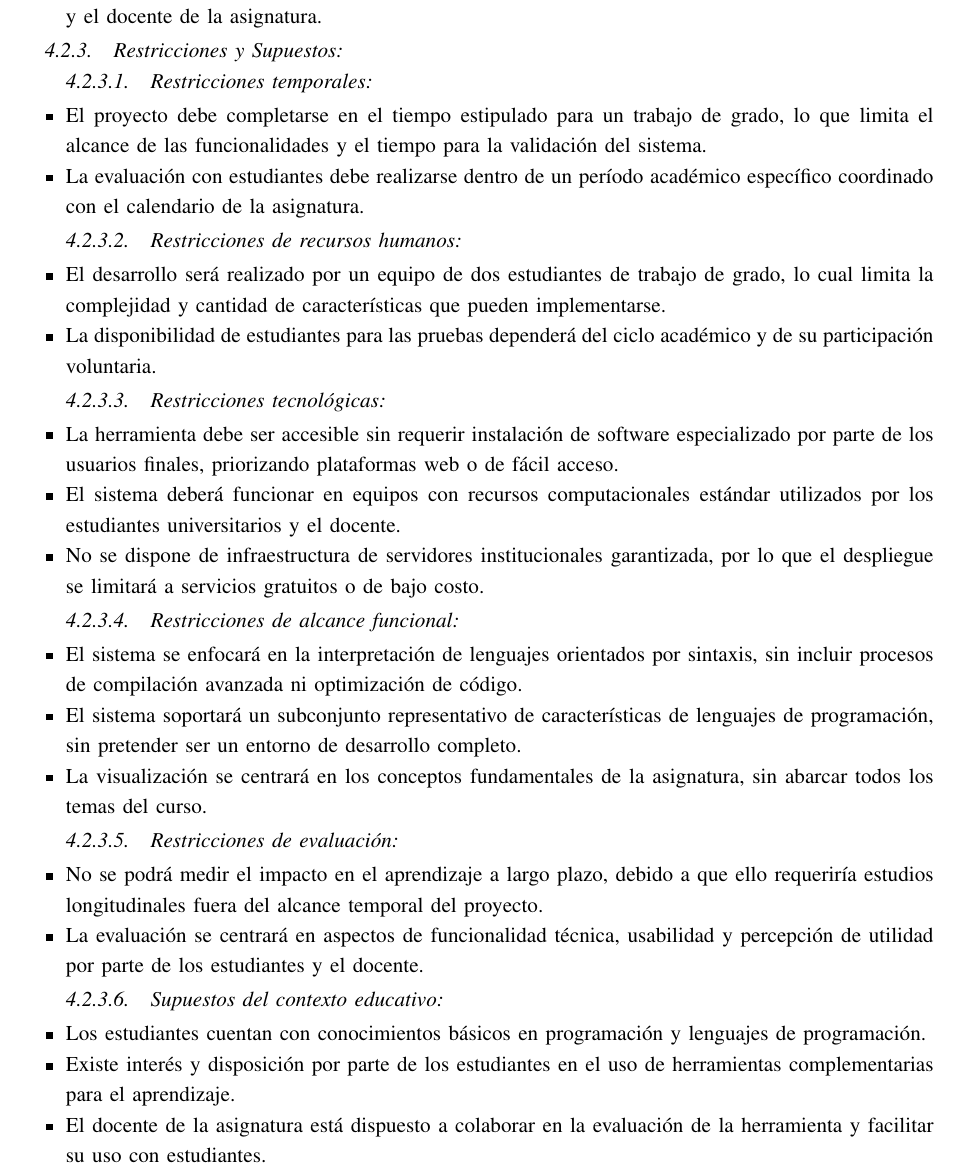
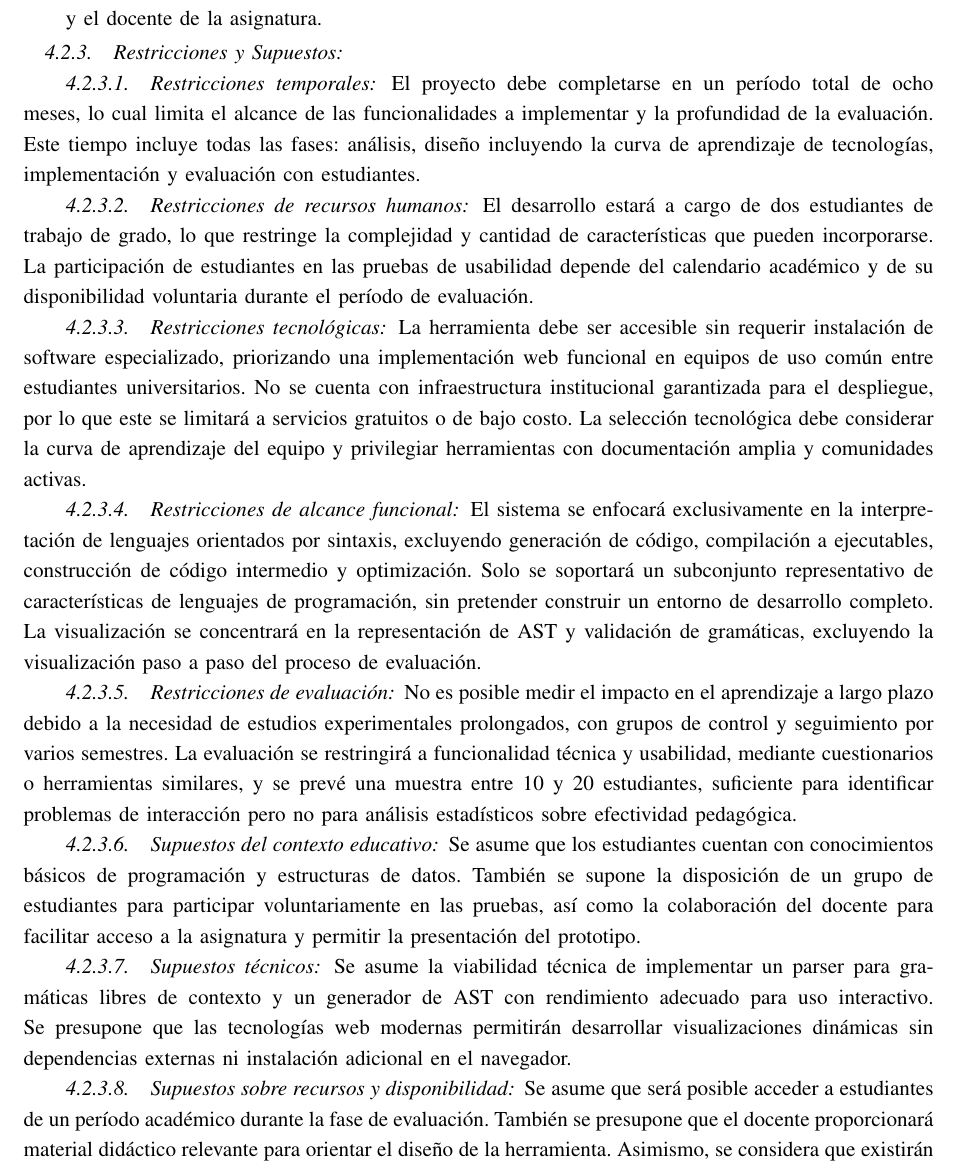
Before and after one commit to code3743/thesis-proposal, a LaTeX paper (main.tex, which reads sections/scope.tex): part of page 9 of 11, cut so that both start at the same text. Compiled offline with pdfLaTeX.

Commit message:
Restricciones y supuestos

```diff
--- a/sections/scope.tex
+++ b/sections/scope.tex
@@ -50,46 +50,33 @@ Desarrollar una herramienta interactiva que facilite la comprensión y aplicaci
 \subsubsection{Restricciones y Supuestos}
 
 \paragraph{Restricciones temporales}
-\begin{itemize}
-    \item El proyecto debe completarse en el tiempo estipulado para un trabajo de grado, lo que limita el alcance de las funcionalidades y el tiempo para la validación del sistema.
-    \item La evaluación con estudiantes debe realizarse dentro de un período académico específico coordinado con el calendario de la asignatura.
-\end{itemize}
+
+El proyecto debe completarse en un período total de ocho meses, lo cual limita el alcance de las funcionalidades a implementar y la profundidad de la evaluación. Este tiempo incluye todas las fases: análisis, diseño incluyendo la curva de aprendizaje de tecnologías, implementación y evaluación con estudiantes.
 
 \paragraph{Restricciones de recursos humanos}
-\begin{itemize}
-    \item El desarrollo será realizado por un equipo de dos estudiantes de trabajo de grado, lo cual limita la complejidad y cantidad de características que pueden implementarse.
-    \item La disponibilidad de estudiantes para las pruebas dependerá del ciclo académico y de su participación voluntaria.
-\end{itemize}
+
+El desarrollo estará a cargo de dos estudiantes de trabajo de grado, lo que restringe la complejidad y cantidad de características que pueden incorporarse. La participación de estudiantes en las pruebas de usabilidad depende del calendario académico y de su disponibilidad voluntaria durante el período de evaluación.
 
 \paragraph{Restricciones tecnológicas}
-\begin{itemize}
-    \item La herramienta debe ser accesible sin requerir instalación de software especializado por parte de los usuarios finales, priorizando plataformas web o de fácil acceso.
-    \item El sistema deberá funcionar en equipos con recursos computacionales estándar utilizados por los estudiantes universitarios y el docente.
-    \item No se dispone de infraestructura de servidores institucionales garantizada, por lo que el despliegue se limitará a servicios gratuitos o de bajo costo.
-\end{itemize}
+
+La herramienta debe ser accesible sin requerir instalación de software especializado, priorizando una implementación web funcional en equipos de uso común entre estudiantes universitarios. No se cuenta con infraestructura institucional garantizada para el despliegue, por lo que este se limitará a servicios gratuitos o de bajo costo. La selección tecnológica debe considerar la curva de aprendizaje del equipo y privilegiar herramientas con documentación amplia y comunidades activas.
 
 \paragraph{Restricciones de alcance funcional}
-\begin{itemize}
-    \item El sistema se enfocará en la interpretación de lenguajes orientados por sintaxis, sin incluir procesos de compilación avanzada ni optimización de código.
-    \item El sistema soportará un subconjunto representativo de características de lenguajes de programación, sin pretender ser un entorno de desarrollo completo.
-    \item La visualización se centrará en los conceptos fundamentales de la asignatura, sin abarcar todos los temas del curso.
-\end{itemize}
+
+El sistema se enfocará exclusivamente en la interpretación de lenguajes orientados por sintaxis, excluyendo generación de código, compilación a ejecutables, construcción de código intermedio y optimización. Solo se soportará un subconjunto representativo de características de lenguajes de programación, sin pretender construir un entorno de desarrollo completo. La visualización se concentrará en la representación de AST y validación de gramáticas, excluyendo la visualización paso a paso del proceso de evaluación.
 
 \paragraph{Restricciones de evaluación}
-\begin{itemize}
-    \item No se podrá medir el impacto en el aprendizaje a largo plazo, debido a que ello requeriría estudios longitudinales fuera del alcance temporal del proyecto.
-    \item La evaluación se centrará en aspectos de funcionalidad técnica, usabilidad y percepción de utilidad por parte de los estudiantes y el docente.
-\end{itemize}
+
+No es posible medir el impacto en el aprendizaje a largo plazo debido a la necesidad de estudios experimentales prolongados, con grupos de control y seguimiento por varios semestres. La evaluación se restringirá a funcionalidad técnica y usabilidad, mediante cuestionarios o herramientas similares, y se prevé una muestra entre 10 y 20 estudiantes, suficiente para identificar problemas de interacción pero no para análisis estadísticos sobre efectividad pedagógica.
 
 \paragraph{Supuestos del contexto educativo}
-\begin{itemize}
-    \item Los estudiantes cuentan con conocimientos básicos en programación y lenguajes de programación.
-    \item Existe interés y disposición por parte de los estudiantes en el uso de herramientas complementarias para el aprendizaje.
-    \item El docente de la asignatura está dispuesto a colaborar en la evaluación de la herramienta y facilitar su uso con estudiantes.
-\end{itemize}
+
+Se asume que los estudiantes cuentan con conocimientos básicos de programación y estructuras de datos. También se supone la disposición de un grupo de estudiantes para participar voluntariamente en las pruebas, así como la colaboración del docente para facilitar acceso a la asignatura y permitir la presentación del prototipo.
 
 \paragraph{Supuestos técnicos}
-\begin{itemize}
-    \item Las tecnologías seleccionadas permitirán desarrollar visualizaciones dinámicas y comprensibles para los usuarios.
-\end{itemize}
 
+Se asume la viabilidad técnica de implementar un parser para gramáticas libres de contexto y un generador de AST con rendimiento adecuado para uso interactivo. Se presupone que las tecnologías web modernas permitirán desarrollar visualizaciones dinámicas sin dependencias externas ni instalación adicional en el navegador.
+
+\paragraph{Supuestos sobre recursos y disponibilidad}
+
+Se asume que será posible acceder a estudiantes de un período académico durante la fase de evaluación. También se presupone que el docente proporcionará material didáctico relevante para orientar el diseño de la herramienta. Asimismo, se considera que existirán servicios de alojamiento gratuitos o de bajo costo suficientes para desplegar el prototipo durante la etapa de pruebas.
```
Also changed, not shown: main.pdf, sections/scope.tex (11 more changed lines).
